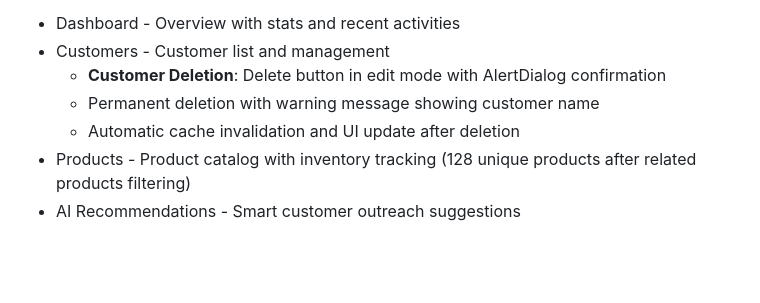
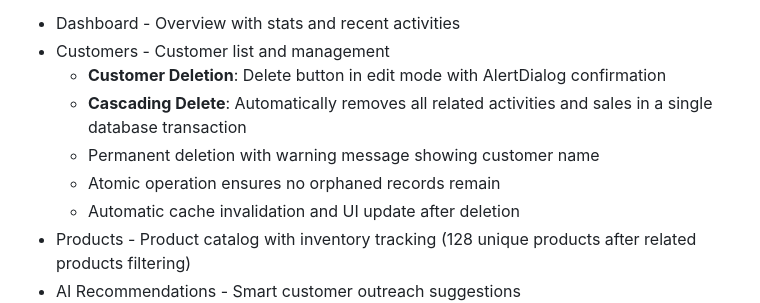
Before and after one commit to kristianelez/Magic-shop, a Markdown page: replit.md, the part around the change. Rendered like a GitHub page; blank space fills up the shorter version.

Commit message:
Ensure customer deletion removes all associated data safely
Add database transaction to deleteCustomer method for atomic deletion of customer, activities, and sales, preventing orphaned records and updating UI.

Replit-Commit-Author: Agent
Replit-Commit-Session-Id: d29c69c6-4350-4e9a-8ce9-77da444978eb
Replit-Commit-Checkpoint-Type: full_checkpoint
Replit-Commit-Event-Id: 6c4da51d-ebc4-49ec-b6bb-ffb15c3a83e5
Replit-Commit-Screenshot-Url: https://storage.googleapis.com/screenshot-production-us-central1/3e04e37c-95ad-45e6-b8e9-824bc44cffd5/d29c69c6-4350-4e9a-8ce9-77da444978eb/w18Y9d1

```diff
--- a/replit.md
+++ b/replit.md
@@ -44,7 +44,9 @@ Preferred communication style: Simple, everyday language.
 - Dashboard - Overview with stats and recent activities
 - Customers - Customer list and management
   - **Customer Deletion**: Delete button in edit mode with AlertDialog confirmation
+  - **Cascading Delete**: Automatically removes all related activities and sales in a single database transaction
   - Permanent deletion with warning message showing customer name
+  - Atomic operation ensures no orphaned records remain
   - Automatic cache invalidation and UI update after deletion
 - Products - Product catalog with inventory tracking (128 unique products after related products filtering)
 - AI Recommendations - Smart customer outreach suggestions
```
